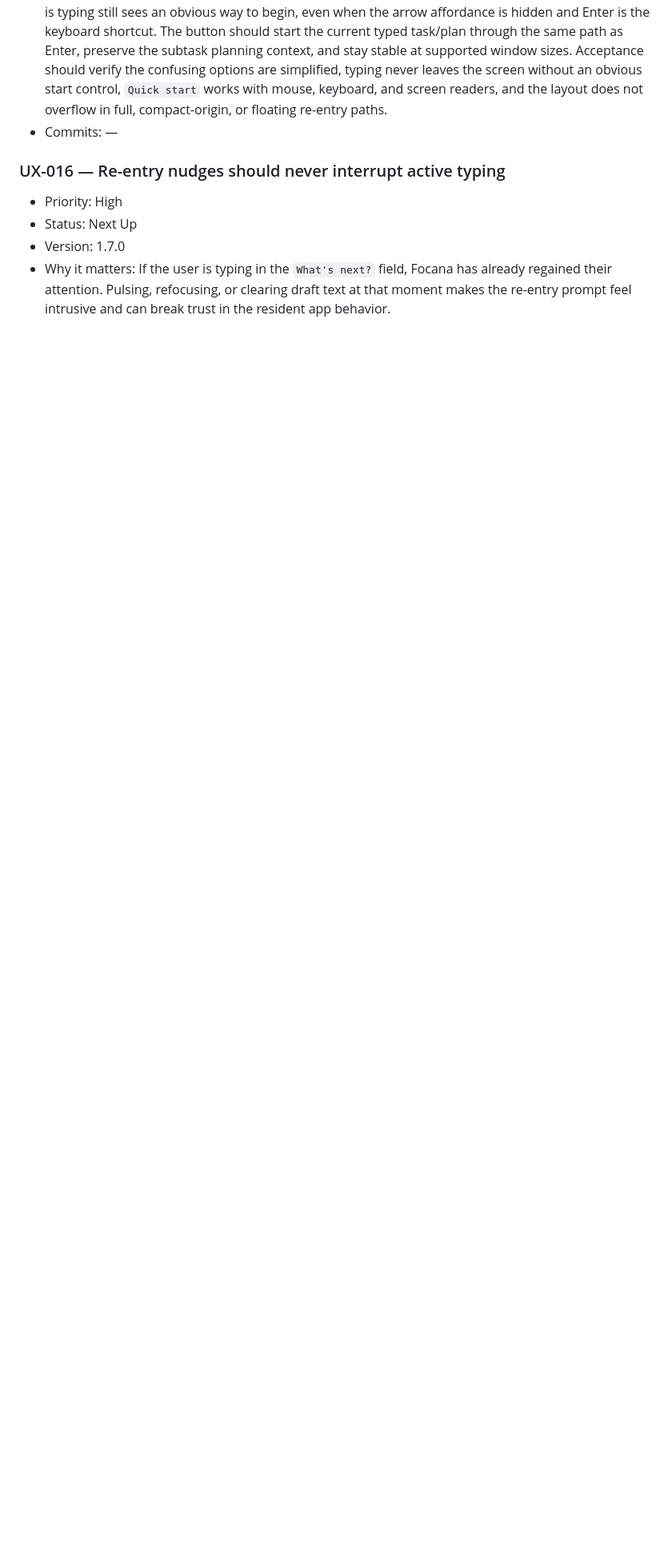
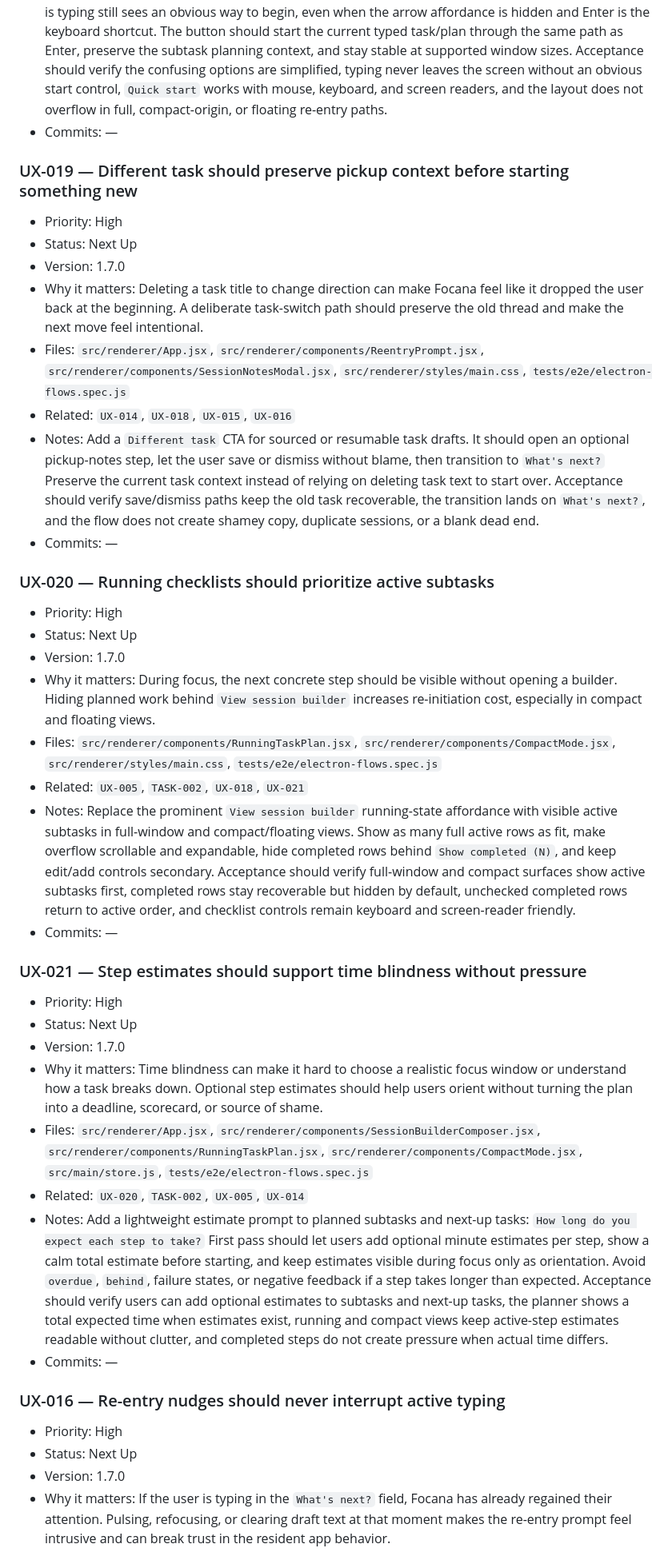
Before and after one commit to eyeamswift/focana, a Markdown page: product-backlog.md, the part around the change. Shown at 80% size. GitHub-like rendering; blank space fills up the shorter version.

Commit message:
Update roadmap for planning clarity items

```diff
--- a/product-backlog.md
+++ b/product-backlog.md
@@ -41,6 +41,36 @@
 - Files: `src/renderer/App.jsx`, `src/renderer/components/ReentryPrompt.jsx`, `src/renderer/components/SessionBuilderComposer.jsx`, `src/renderer/styles/main.css`, `tests/e2e/electron-flows.spec.js`
 - Related: `UX-014`, `UX-016`, `TASK-002`, `UX-005`
 - Notes: Revisit the `What's next?` screen options and labels so the choices feel direct, distinct, and low-friction. Add a visible `Quick start` button next to `Add subtask` on the planning surface so a user who is typing still sees an obvious way to begin, even when the arrow affordance is hidden and Enter is the keyboard shortcut. The button should start the current typed task/plan through the same path as Enter, preserve the subtask planning context, and stay stable at supported window sizes. Acceptance should verify the confusing options are simplified, typing never leaves the screen without an obvious start control, `Quick start` works with mouse, keyboard, and screen readers, and the layout does not overflow in full, compact-origin, or floating re-entry paths.
+- Commits: —
+
+### UX-019 — Different task should preserve pickup context before starting something new
+- Priority: High
+- Status: Next Up
+- Version: 1.7.0
+- Why it matters: Deleting a task title to change direction can make Focana feel like it dropped the user back at the beginning. A deliberate task-switch path should preserve the old thread and make the next move feel intentional.
+- Files: `src/renderer/App.jsx`, `src/renderer/components/ReentryPrompt.jsx`, `src/renderer/components/SessionNotesModal.jsx`, `src/renderer/styles/main.css`, `tests/e2e/electron-flows.spec.js`
+- Related: `UX-014`, `UX-018`, `UX-015`, `UX-016`
+- Notes: Add a `Different task` CTA for sourced or resumable task drafts. It should open an optional pickup-notes step, let the user save or dismiss without blame, then transition to `What's next?` Preserve the current task context instead of relying on deleting task text to start over. Acceptance should verify save/dismiss paths keep the old task recoverable, the transition lands on `What's next?`, and the flow does not create shamey copy, duplicate sessions, or a blank dead end.
+- Commits: —
+
+### UX-020 — Running checklists should prioritize active subtasks
+- Priority: High
+- Status: Next Up
+- Version: 1.7.0
+- Why it matters: During focus, the next concrete step should be visible without opening a builder. Hiding planned work behind `View session builder` increases re-initiation cost, especially in compact and floating views.
+- Files: `src/renderer/components/RunningTaskPlan.jsx`, `src/renderer/components/CompactMode.jsx`, `src/renderer/styles/main.css`, `tests/e2e/electron-flows.spec.js`
+- Related: `UX-005`, `TASK-002`, `UX-018`, `UX-021`
+- Notes: Replace the prominent `View session builder` running-state affordance with visible active subtasks in full-window and compact/floating views. Show as many full active rows as fit, make overflow scrollable and expandable, hide completed rows behind `Show completed (N)`, and keep edit/add controls secondary. Acceptance should verify full-window and compact surfaces show active subtasks first, completed rows stay recoverable but hidden by default, unchecked completed rows return to active order, and checklist controls remain keyboard and screen-reader friendly.
+- Commits: —
+
+### UX-021 — Step estimates should support time blindness without pressure
+- Priority: High
+- Status: Next Up
+- Version: 1.7.0
+- Why it matters: Time blindness can make it hard to choose a realistic focus window or understand how a task breaks down. Optional step estimates should help users orient without turning the plan into a deadline, scorecard, or source of shame.
+- Files: `src/renderer/App.jsx`, `src/renderer/components/SessionBuilderComposer.jsx`, `src/renderer/components/RunningTaskPlan.jsx`, `src/renderer/components/CompactMode.jsx`, `src/main/store.js`, `tests/e2e/electron-flows.spec.js`
+- Related: `UX-020`, `TASK-002`, `UX-005`, `UX-014`
+- Notes: Add a lightweight estimate prompt to planned subtasks and next-up tasks: `How long do you expect each step to take?` First pass should let users add optional minute estimates per step, show a calm total estimate before starting, and keep estimates visible during focus only as orientation. Avoid `overdue`, `behind`, failure states, or negative feedback if a step takes longer than expected. Acceptance should verify users can add optional estimates to subtasks and next-up tasks, the planner shows a total expected time when estimates exist, running and compact views keep active-step estimates readable without clutter, and completed steps do not create pressure when actual time differs.
 - Commits: —
 
 ### UX-016 — Re-entry nudges should never interrupt active typing
```
